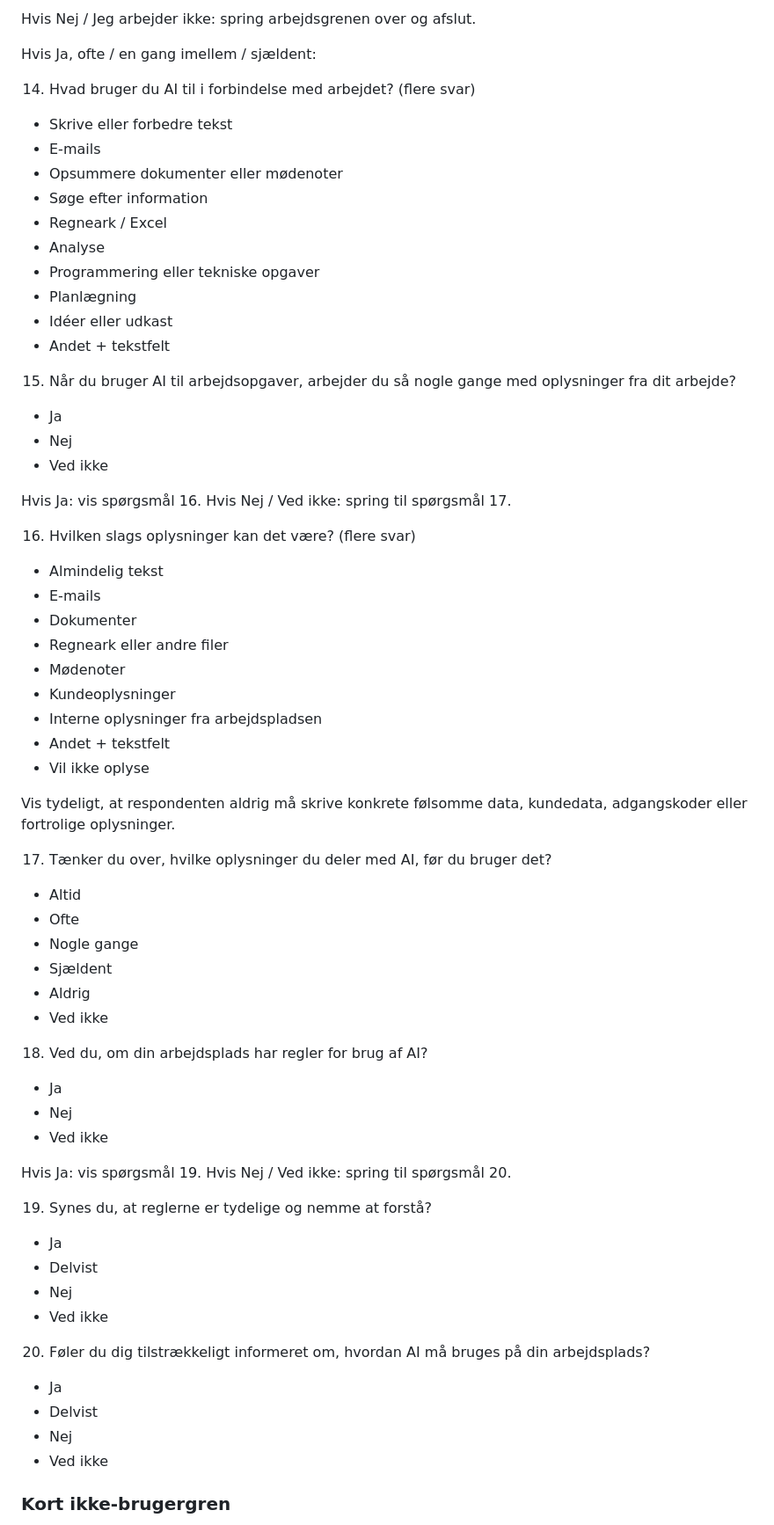
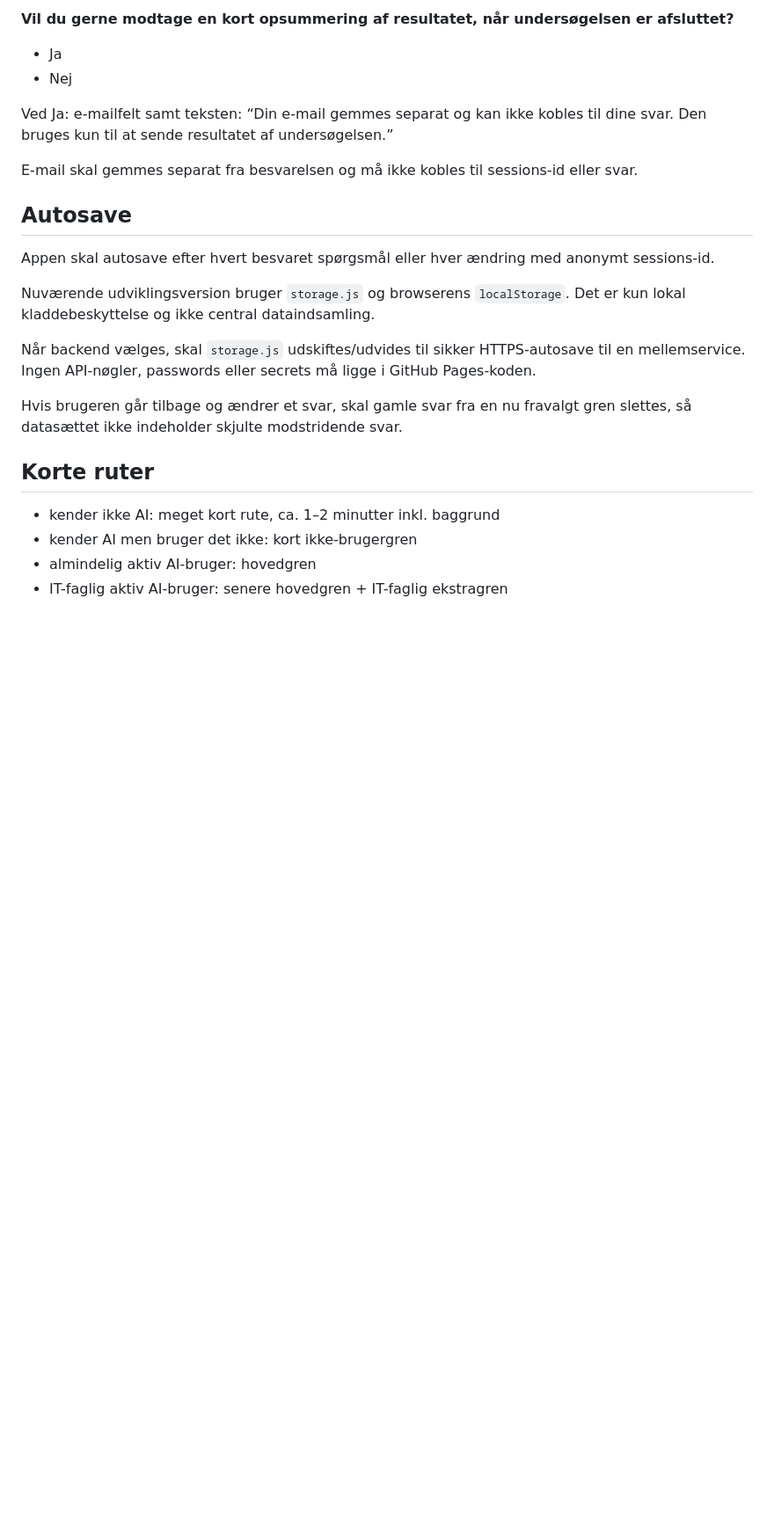
Before and after one commit to Ronnykisbye/Sporgeskema, a Markdown page: MASTERPROMPT.md, the part around one of its changes. Shown at 88% size. Drawn GitHub-style; blank space fills up the shorter version.

```diff
--- a/MASTERPROMPT.md
+++ b/MASTERPROMPT.md
@@ -198,67 +129,26 @@ Hvis Nej / Ved ikke: spring til spørgsmål 11.
-Hvis Nej / Jeg arbejder ikke: spring arbejdsgrenen over og afslut.
-
-Hvis Ja, ofte / en gang imellem / sjældent:
-
-14. Hvad bruger du AI til i forbindelse med arbejdet? (flere svar)
-- Skrive eller forbedre tekst
-- E-mails
-- Opsummere dokumenter eller mødenoter
-- Søge efter information
-- Regneark / Excel
-- Analyse
-- Programmering eller tekniske opgaver
-- Planlægning
-- Idéer eller udkast
-- Andet + tekstfelt
-
-15. Når du bruger AI til arbejdsopgaver, arbejder du så nogle gange med oplysninger fra dit arbejde?
+**Vil du gerne modtage en kort opsummering af resultatet, når undersøgelsen er afsluttet?**
 - Ja
 - Nej
-- Ved ikke
 
-Hvis Ja: vis spørgsmål 16.
-Hvis Nej / Ved ikke: spring til spørgsmål 17.
+Ved Ja: e-mailfelt samt teksten:
+“Din e-mail gemmes separat og kan ikke kobles til dine svar. Den bruges kun til at sende resultatet af undersøgelsen.”
 
-16. Hvilken slags oplysninger kan det være? (flere svar)
-- Almindelig tekst
-- E-mails
-- Dokumenter
-- Regneark eller andre filer
-- Mødenoter
-- Kundeoplysninger
-- Interne oplysninger fra arbejdspladsen
-- Andet + tekstfelt
-- Vil ikke oplyse
+E-mail skal gemmes separat fra besvarelsen og må ikke kobles til sessions-id eller svar.
 
-Vis tydeligt, at respondenten aldrig må skrive konkrete følsomme data, kundedata, adgangskoder eller fortrolige oplysninger.
+## Autosave
 
-17. Tænker du over, hvilke oplysninger du deler med AI, før du bruger det?
-- Altid
-- Ofte
-- Nogle gange
-- Sjældent
-- Aldrig
-- Ved ikke
+Appen skal autosave efter hvert besvaret spørgsmål eller hver ændring med anonymt sessions-id.
 
-18. Ved du, om din arbejdsplads har regler for brug af AI?
-- Ja
-- Nej
-- Ved ikke
+Nuværende udviklingsversion bruger `storage.js` og browserens `localStorage`. Det er kun lokal kladdebeskyttelse og ikke central dataindsamling.
 
-Hvis Ja: vis spørgsmål 19.
-Hvis Nej / Ved ikke: spring til spørgsmål 20.
+Når backend vælges, skal `storage.js` udskiftes/udvides til sikker HTTPS-autosave til en mellemservice. Ingen API-nøgler, passwords eller secrets må ligge i GitHub Pages-koden.
 
-19. Synes du, at reglerne er tydelige og nemme at forstå?
-- Ja
-- Delvist
-- Nej
-- Ved ikke
+Hvis brugeren går tilbage og ændrer et svar, skal gamle svar fra en nu fravalgt gren slettes, så datasættet ikke indeholder skjulte modstridende svar.
 
-20. Føler du dig tilstrækkeligt informeret om, hvordan AI må bruges på din arbejdsplads?
-- Ja
-- Delvist
-- Nej
-- Ved ikke
+## Korte ruter
 
-### Kort ikke-brugergren
+- kender ikke AI: meget kort rute, ca. 1–2 minutter inkl. baggrund
+- kender AI men bruger det ikke: kort ikke-brugergren
+- almindelig aktiv AI-bruger: hovedgren
+- IT-faglig aktiv AI-bruger: senere hovedgren + IT-faglig ekstragren
 
```
Also changed, not shown: other parts of MASTERPROMPT.md (+104 -249 lines).
